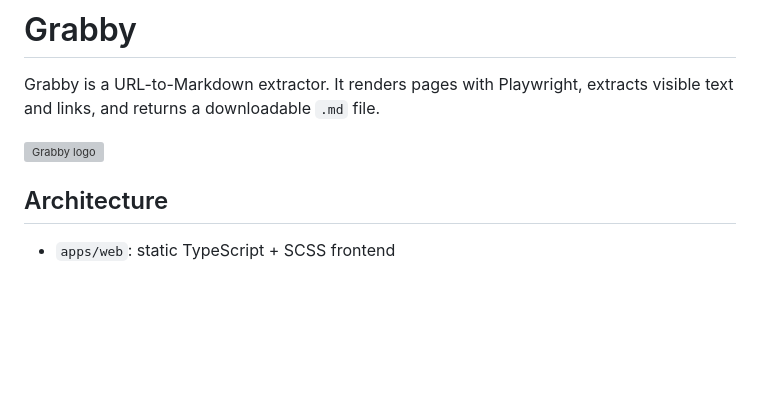
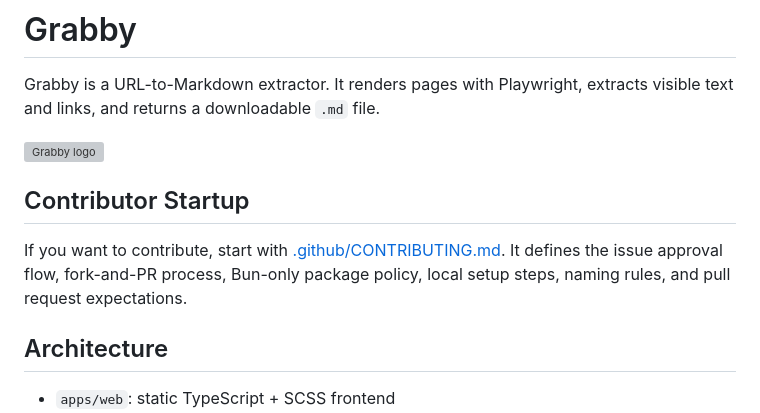
Before and after one commit to Franklivania/grabby, a Markdown page: README.md, the part around the change. GitHub-like rendering; blank space fills up the shorter version; grey boxes are pictures that could not be loaded.

```diff
--- a/README.md
+++ b/README.md
@@ -3,6 +3,10 @@
 Grabby is a URL-to-Markdown extractor. It renders pages with Playwright, extracts visible text and links, and returns a downloadable `.md` file.
 
 ![Grabby logo](https://res.cloudinary.com/dgtoh3s2a/image/upload/v1777301965/grabby_uwvtql.png)
+
+## Contributor Startup
+
+If you want to contribute, start with [.github/CONTRIBUTING.md](.github/CONTRIBUTING.md). It defines the issue approval flow, fork-and-PR process, Bun-only package policy, local setup steps, naming rules, and pull request expectations.
 
 ## Architecture
 
```
Also changed, not shown: .github/CONTRIBUTING.md (+5 -3 lines), .github/pull_request_template.md (added, +28 -0 lines).
